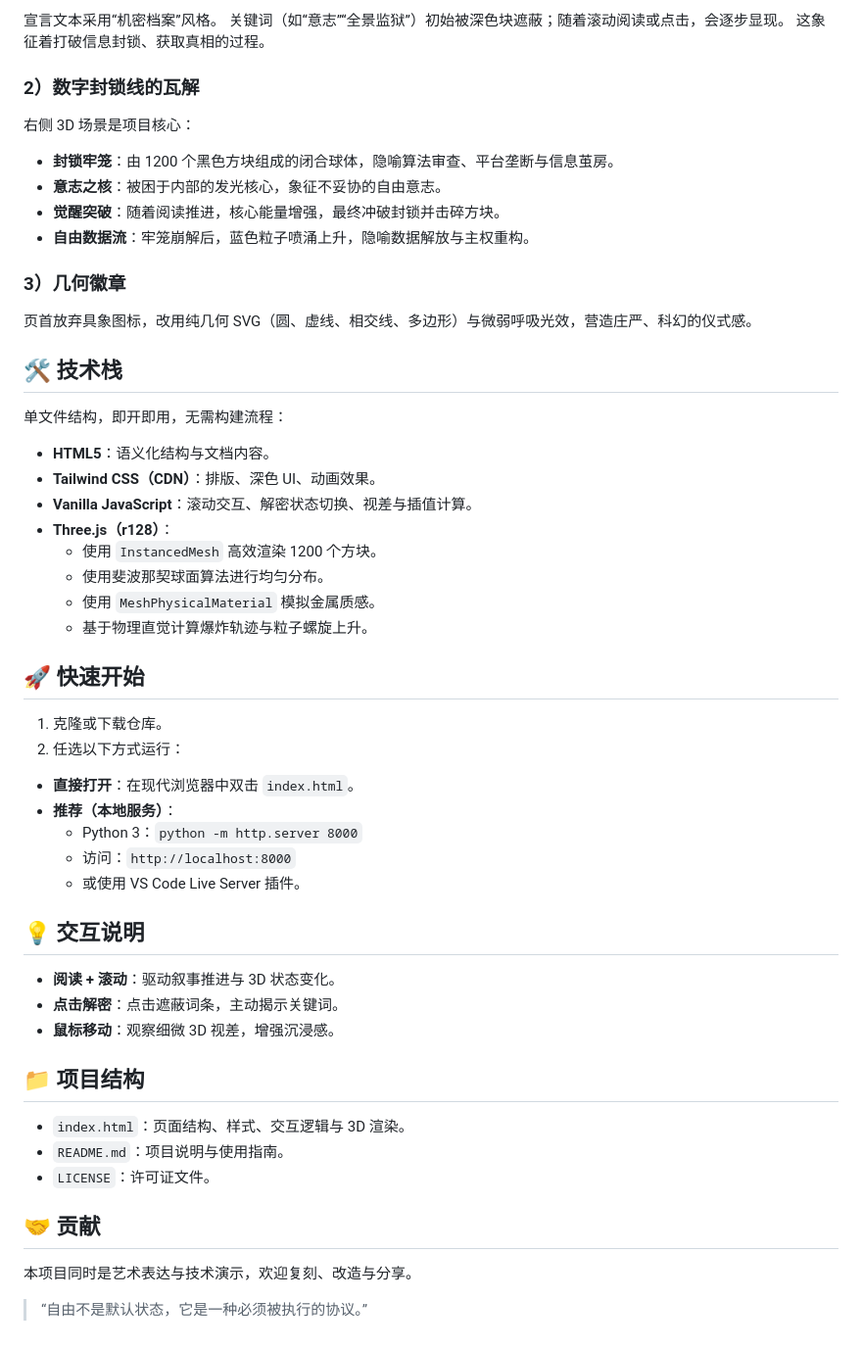
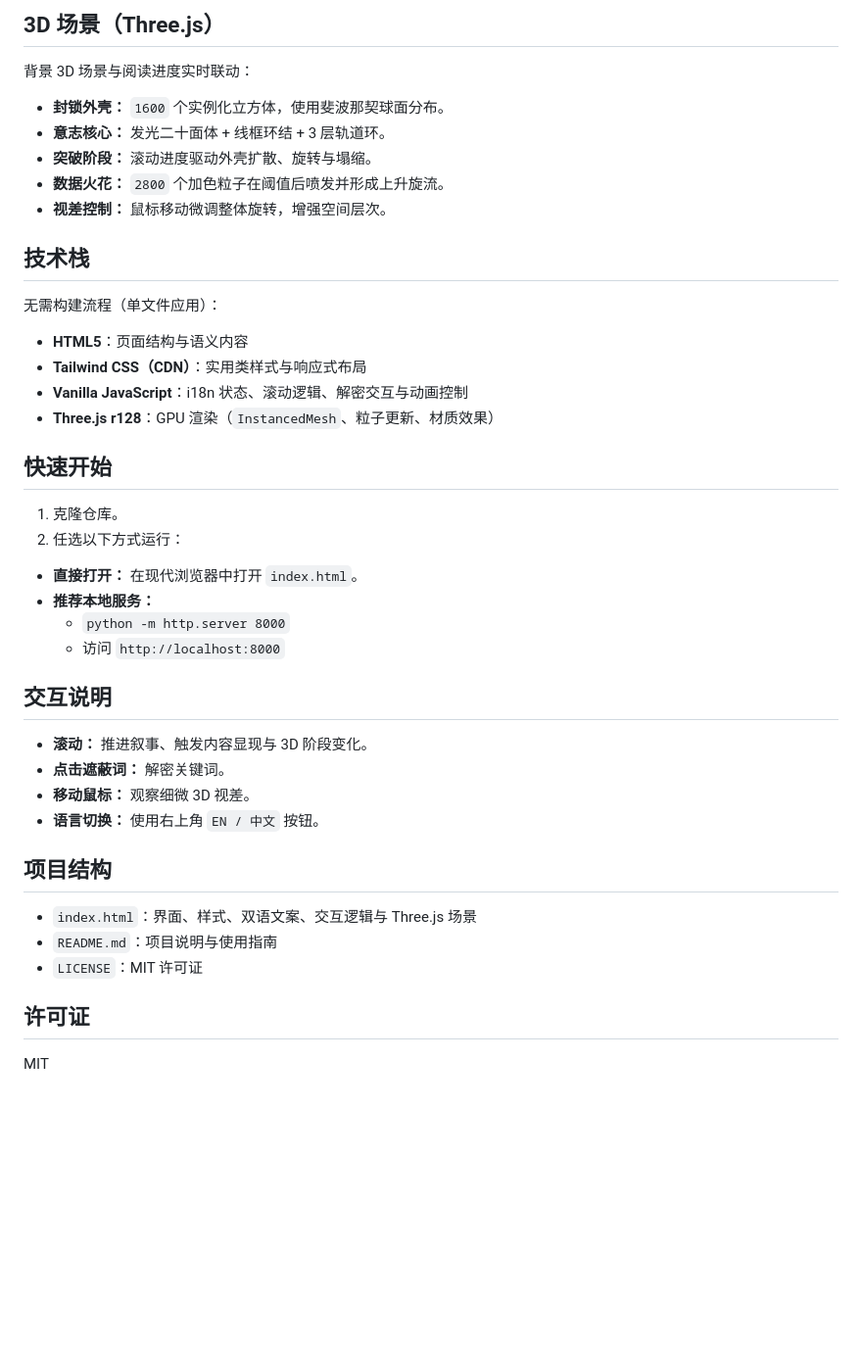
Before and after one commit to pusws/freedom, a Markdown page: README.md, the part around one of its changes. Shown at 98% size. Drawn GitHub-style; blank space fills up the shorter version.

Commit message:
docs: refresh README for refactored website

```diff
--- a/README.md
+++ b/README.md
@@ -82,59 +74,46 @@ Feel free to fork, remix, and share.
 
-宣言文本采用“机密档案”风格。
-关键词（如“意志”“全景监狱”）初始被深色块遮蔽；随着滚动阅读或点击，会逐步显现。
-这象征着打破信息封锁、获取真相的过程。
+## 3D 场景（Three.js）
 
-### 2）数字封锁线的瓦解
+背景 3D 场景与阅读进度实时联动：
 
-右侧 3D 场景是项目核心：
+- **封锁外壳：** `1600` 个实例化立方体，使用斐波那契球面分布。
+- **意志核心：** 发光二十面体 + 线框环结 + 3 层轨道环。
+- **突破阶段：** 滚动进度驱动外壳扩散、旋转与塌缩。
+- **数据火花：** `2800` 个加色粒子在阈值后喷发并形成上升旋流。
+- **视差控制：** 鼠标移动微调整体旋转，增强空间层次。
 
-- **封锁牢笼**：由 1200 个黑色方块组成的闭合球体，隐喻算法审查、平台垄断与信息茧房。
-- **意志之核**：被困于内部的发光核心，象征不妥协的自由意志。
-- **觉醒突破**：随着阅读推进，核心能量增强，最终冲破封锁并击碎方块。
-- **自由数据流**：牢笼崩解后，蓝色粒子喷涌上升，隐喻数据解放与主权重构。
+## 技术栈
 
-### 3）几何徽章
+无需构建流程（单文件应用）：
 
-页首放弃具象图标，改用纯几何 SVG（圆、虚线、相交线、多边形）与微弱呼吸光效，营造庄严、科幻的仪式感。
+- **HTML5**：页面结构与语义内容
+- **Tailwind CSS（CDN）**：实用类样式与响应式布局
+- **Vanilla JavaScript**：i18n 状态、滚动逻辑、解密交互与动画控制
+- **Three.js r128**：GPU 渲染（`InstancedMesh`、粒子更新、材质效果）
 
-## 🛠️ 技术栈
+## 快速开始
 
-单文件结构，即开即用，无需构建流程：
-
-- **HTML5**：语义化结构与文档内容。
-- **Tailwind CSS（CDN）**：排版、深色 UI、动画效果。
-- **Vanilla JavaScript**：滚动交互、解密状态切换、视差与插值计算。
-- **Three.js（r128）**：
-  - 使用 `InstancedMesh` 高效渲染 1200 个方块。
-  - 使用斐波那契球面算法进行均匀分布。
-  - 使用 `MeshPhysicalMaterial` 模拟金属质感。
-  - 基于物理直觉计算爆炸轨迹与粒子螺旋上升。
-
-## 🚀 快速开始
-
-1. 克隆或下载仓库。
+1. 克隆仓库。
 2. 任选以下方式运行：
 
-- **直接打开**：在现代浏览器中双击 `index.html`。
-- **推荐（本地服务）**：
-  - Python 3：`python -m http.server 8000`
-  - 访问：`http://localhost:8000`
-  - 或使用 VS Code Live Server 插件。
+- **直接打开：** 在现代浏览器中打开 `index.html`。
+- **推荐本地服务：**
+  - `python -m http.server 8000`
+  - 访问 `http://localhost:8000`
 
-## 💡 交互说明
+## 交互说明
 
-- **阅读 + 滚动**：驱动叙事推进与 3D 状态变化。
-- **点击解密**：点击遮蔽词条，主动揭示关键词。
-- **鼠标移动**：观察细微 3D 视差，增强沉浸感。
+- **滚动：** 推进叙事、触发内容显现与 3D 阶段变化。
+- **点击遮蔽词：** 解密关键词。
+- **移动鼠标：** 观察细微 3D 视差。
+- **语言切换：** 使用右上角 `EN / 中文` 按钮。
 
-## 📁 项目结构
+## 项目结构
 
-- `index.html`：页面结构、样式、交互逻辑与 3D 渲染。
-- `README.md`：项目说明与使用指南。
-- `LICENSE`：许可证文件。
+- `index.html`：界面、样式、双语文案、交互逻辑与 Three.js 场景
+- `README.md`：项目说明与使用指南
+- `LICENSE`：MIT 许可证
 
-## 🤝 贡献
+## 许可证
 
-本项目同时是艺术表达与技术演示，欢迎复刻、改造与分享。
-
-> “自由不是默认状态，它是一种必须被执行的协议。”
+MIT
```
Also changed, not shown: other parts of README.md (+48 -56 lines).
